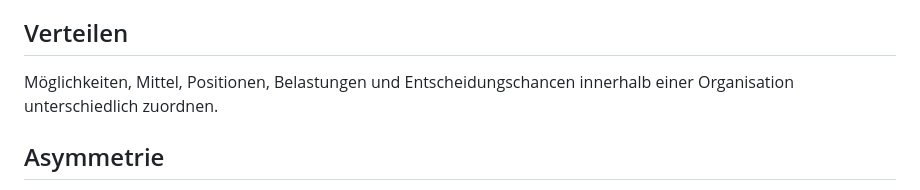
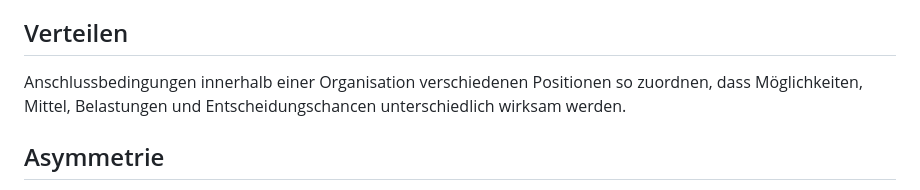
Before and after one commit to Jonathhhan/Philosophy, a Markdown page: GLOSSAR.md, the part around the change. GitHub-like rendering.

Commit message:
Synchronize Verteilen definition in glossary

```diff
--- a/GLOSSAR.md
+++ b/GLOSSAR.md
@@ -52,7 +52,7 @@ Mehrere Anschlussbedingungen in einen Zusammenhang bringen, in dem sie einander
 
 ## Verteilen
 
-Möglichkeiten, Mittel, Positionen, Belastungen und Entscheidungschancen innerhalb einer Organisation unterschiedlich zuordnen.
+Anschlussbedingungen innerhalb einer Organisation verschiedenen Positionen so zuordnen, dass Möglichkeiten, Mittel, Belastungen und Entscheidungschancen unterschiedlich wirksam werden.
 
 ## Asymmetrie
 
```
